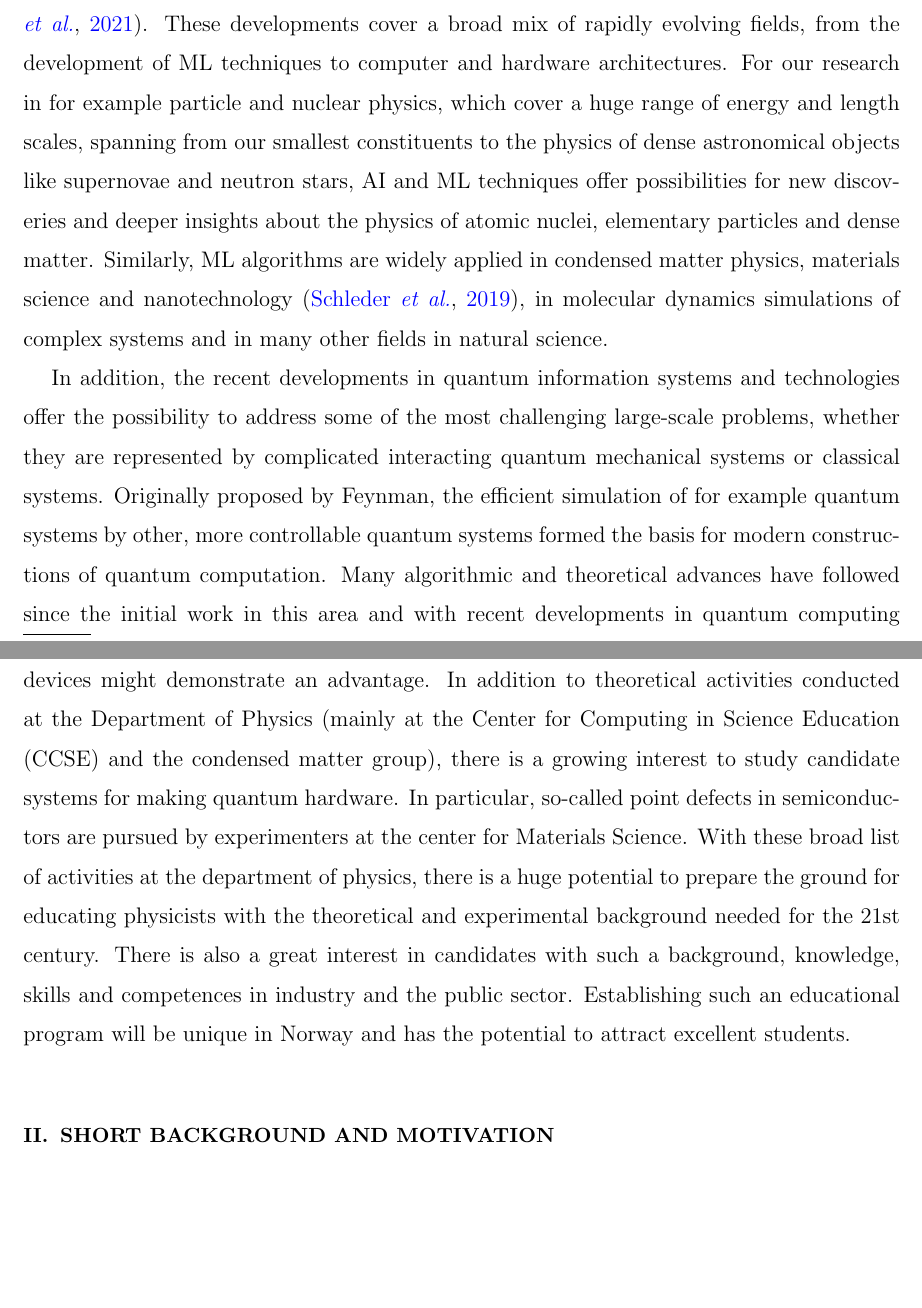
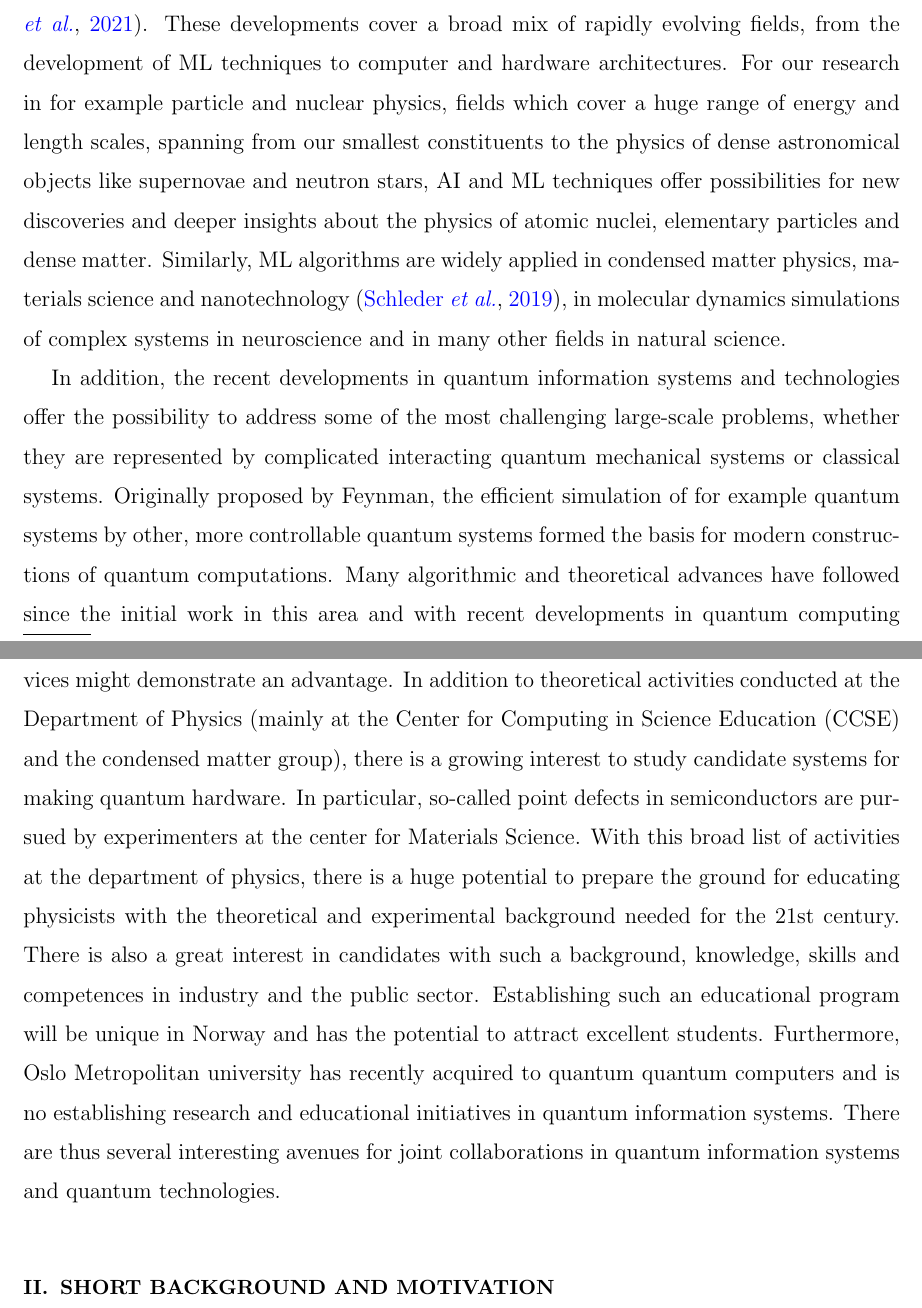
Before and after one commit to CompPhysics/CompPhysicsQT, a LaTeX paper (comphysqt.tex): two parts of pages 2 and 3 of 7, joined at a grey line, cut so that both start at the same text, the shorter picture padded with empty space. Compiled offline with pdfLaTeX.

Commit message:
Updates from Overleaf

```diff
--- a/comphysqt.tex
+++ b/comphysqt.tex
@@ -84,7 +84,7 @@ enhancing scientific discoveries in many different disciplines
 \cite{deiana2021}.  These developments cover a broad mix of rapidly
 evolving fields, from the development of ML techniques to computer and
 hardware architectures. For our research in for example particle and
-nuclear physics, which cover a huge range of energy and length scales,
+nuclear physics, fields which cover a huge range of energy and length scales,
 spanning from our smallest constituents to the physics of dense
 astronomical objects like supernovae and neutron stars, AI and ML
 techniques offer possibilities for new discoveries and deeper insights
@@ -92,7 +92,7 @@ about the physics of atomic nuclei, elementary particles and dense
 matter. Similarly, ML algorithms are widely applied in condensed
 matter physics, materials science and nanotechnology
 \cite{Schleder2019}, in molecular dynamics simulations of complex
-systems and in many other fields in natural science.
+systems in neuroscience and in many other fields in natural science.
 
 In addition, the recent developments in quantum information systems
 and technologies offer the possibility to address some of the most
@@ -101,7 +101,7 @@ complicated interacting quantum mechanical systems or classical
 systems.  Originally proposed by Feynman, the efficient simulation of
 for example quantum systems by other, more controllable quantum
 systems formed the basis for modern constructions of quantum
-computation.  Many algorithmic and theoretical advances have followed
+computations.  Many algorithmic and theoretical advances have followed
 since the initial work in this area and with recent developments in
 quantum computing hardware there is an additional drive to identify
 early practical problems on which these devices might demonstrate an
@@ -110,7 +110,7 @@ Department of Physics (mainly at the Center for Computing in Science
 Education (CCSE) and the condensed matter group), there is a growing
 interest to study candidate systems for making quantum hardware. In
 particular, so-called point defects in semiconductors are pursued by
-experimenters at the center for Materials Science.  With these broad
+experimenters at the center for Materials Science.  With this broad
 list of activities at the department of physics, there is a huge
 potential to prepare the ground for educating physicists with the
 theoretical and experimental background needed for the 21st
@@ -118,7 +118,7 @@ century. There is also a great interest in candidates with such a
 background, knowledge, skills and competences in industry and the
 public sector.  Establishing such an educational program will be
 unique in Norway and has the potential to attract excellent students.
-
+Furthermore, Oslo Metropolitan university  has recently acquired to quantum quantum computers and is no establishing research and educational initiatives in quantum information systems. There are thus several interesting avenues for joint collaborations in quantum information systems and quantum technologies.
 
 
 \section{Short background and Motivation}
```
Also changed, not shown: comphysqt.tex (2 more changed lines).
